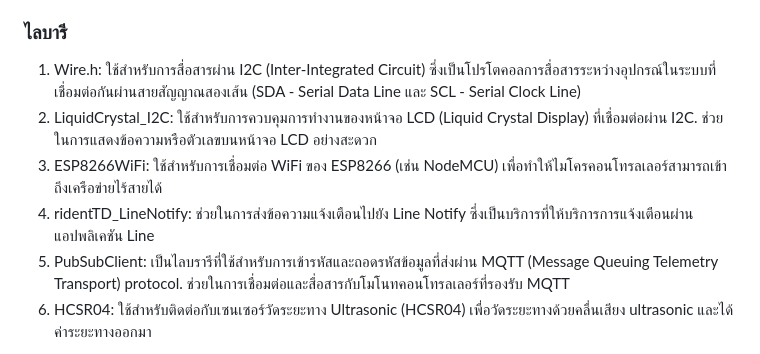
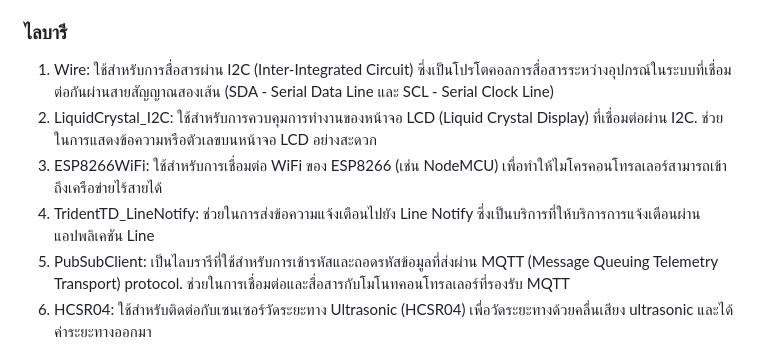
Before and after one commit to KritdanaiKa/IoT_Flood-Warning-System, a Markdown page: README.md, the part around the change. GitHub-like rendering.

```diff
--- a/README.md
+++ b/README.md
@@ -68,10 +68,10 @@
 4. HTML ใช้ในการแสดงผลข้อมูลแก่ผู้ใช้
 5. Python : Flask ใช้สำหรับเป็น Web API ในการรับข้อมูลจาก JavaScript ไปยัง JSON Server และ MQTT เป็น Framework ในการเชื่อมต่อ IoT ขึ้นเว็บไซต์ สำหรับดึงข้อมูลจาก JSON Server ร่วมกับส่งค่าสถานะไปยังบอร์ด เพื่อแจ้งเตือนผ่านแอปพลิเคชันไลน์และเว็บไซต์
 ### ไลบารี
-1. Wire.h: ใช้สำหรับการสื่อสารผ่าน I2C (Inter-Integrated Circuit) ซึ่งเป็นโปรโตคอลการสื่อสารระหว่างอุปกรณ์ในระบบที่เชื่อมต่อกันผ่านสายสัญญาณสองเส้น (SDA - Serial Data Line และ SCL - Serial Clock Line)
+1. Wire: ใช้สำหรับการสื่อสารผ่าน I2C (Inter-Integrated Circuit) ซึ่งเป็นโปรโตคอลการสื่อสารระหว่างอุปกรณ์ในระบบที่เชื่อมต่อกันผ่านสายสัญญาณสองเส้น (SDA - Serial Data Line และ SCL - Serial Clock Line)
 2. LiquidCrystal_I2C: ใช้สำหรับการควบคุมการทำงานของหน้าจอ LCD (Liquid Crystal Display) ที่เชื่อมต่อผ่าน I2C. ช่วยในการแสดงข้อความหรือตัวเลขบนหน้าจอ LCD อย่างสะดวก
 3. ESP8266WiFi: ใช้สำหรับการเชื่อมต่อ WiFi ของ ESP8266 (เช่น NodeMCU) เพื่อทำให้ไมโครคอนโทรลเลอร์สามารถเข้าถึงเครือข่ายไร้สายได้
-4. ridentTD_LineNotify: ช่วยในการส่งข้อความแจ้งเตือนไปยัง Line Notify ซึ่งเป็นบริการที่ให้บริการการแจ้งเตือนผ่านแอปพลิเคชัน Line
+4. TridentTD_LineNotify: ช่วยในการส่งข้อความแจ้งเตือนไปยัง Line Notify ซึ่งเป็นบริการที่ให้บริการการแจ้งเตือนผ่านแอปพลิเคชัน Line
 5. PubSubClient: เป็นไลบรารีที่ใช้สำหรับการเข้ารหัสและถอดรหัสข้อมูลที่ส่งผ่าน MQTT (Message Queuing Telemetry Transport) protocol. ช่วยในการเชื่อมต่อและสื่อสารกับโมโนทคอนโทรลเลอร์ที่รองรับ MQTT
 6. HCSR04: ใช้สำหรับติดต่อกับเซนเซอร์วัดระยะทาง Ultrasonic (HCSR04) เพื่อวัดระยะทางด้วยคลื่นเสียง ultrasonic และได้ค่าระยะทางออกมา
 
```
